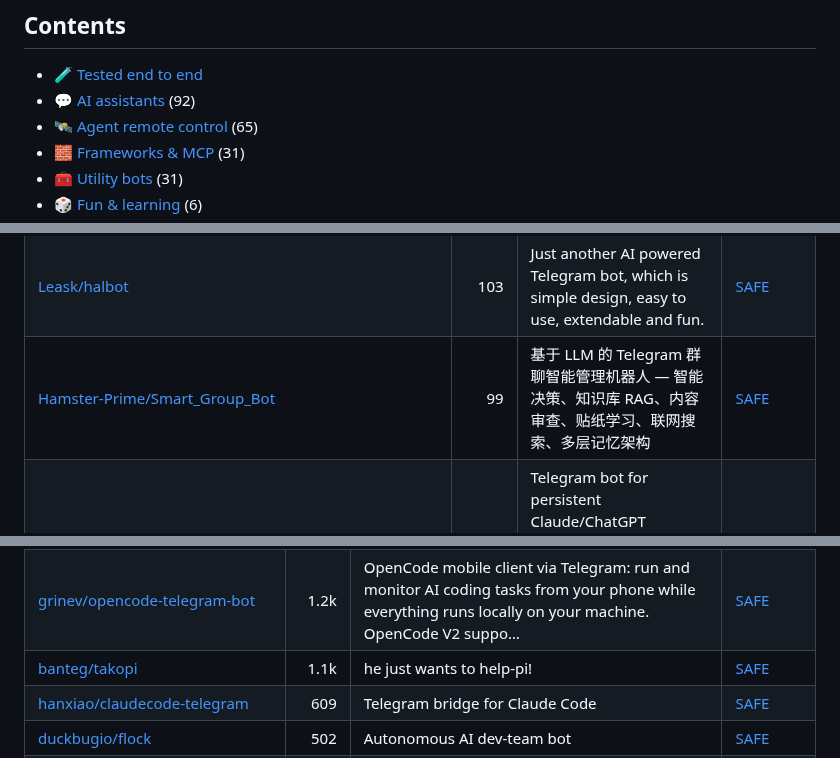
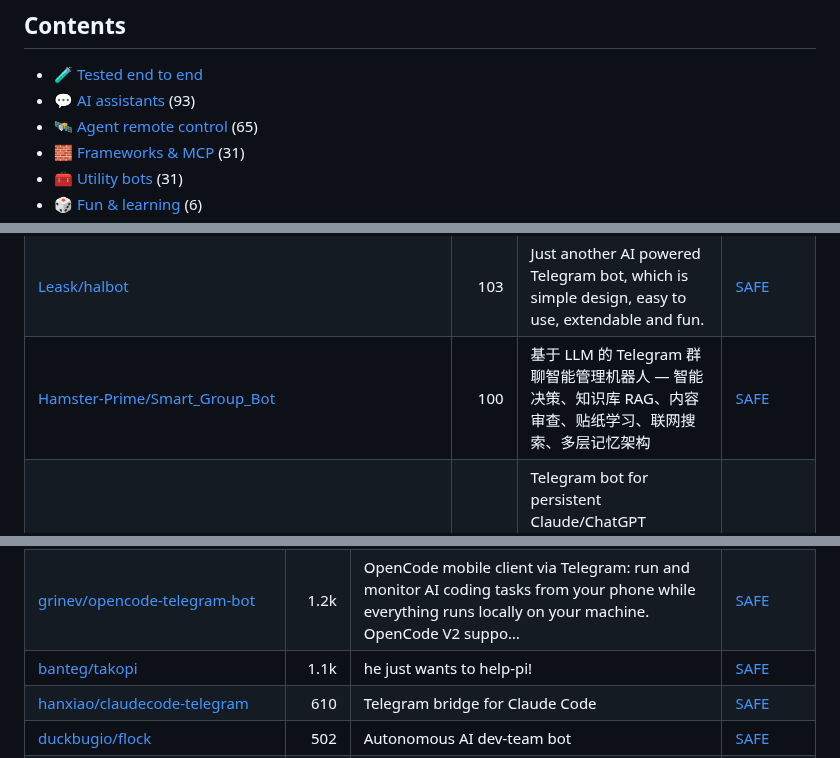
Before and after one commit to zhuyansen/awesome-ai-telegram-bots, a Markdown page: README.md, 3 parts joined by grey strips. Drawn GitHub-style.

```diff
--- a/README.md
+++ b/README.md
@@ -42,7 +42,7 @@ Whichever you pick: 9 of the 14 agent bots run with permission prompts off, so t
 ## Contents
 
 - [🧪 Tested end to end](#tested)
-- [💬 AI assistants](#type-assistant) (92)
+- [💬 AI assistants](#type-assistant) (93)
 - [🛰 Agent remote control](#type-remote) (65)
 - [🧱 Frameworks & MCP](#type-framework) (31)
 - [🧰 Utility bots](#type-utility) (31)
@@ -132,7 +132,7 @@ On 2026-10-10 we read the source of 20 of these bots. A bot needs a BotFather to
 | [Kourva/AwesomeChatGPTBot](https://github.com/Kourva/AwesomeChatGPTBot) | 121 | ChatGPT Telegram bot: Free & Rich-Feature bot for enhanced conversations. | [SAFE](https://agentskillshub.top/skill/Kourva/AwesomeChatGPTBot/?utm_source=github&utm_medium=awesome-list) |
 | [ma2za/telegram-llm-bot](https://github.com/ma2za/telegram-llm-bot) | 112 | Local-first Telegram AI bot with Ollama tool calling, voice transcription, MinIO storage, SearchApi web search, and readiness checks | [SAFE](https://agentskillshub.top/skill/ma2za/telegram-llm-bot/?utm_source=github&utm_medium=awesome-list) |
 | [Leask/halbot](https://github.com/Leask/halbot) | 103 | Just another AI powered Telegram bot, which is simple design, easy to use, extendable and fun. | [SAFE](https://agentskillshub.top/skill/Leask/halbot/?utm_source=github&utm_medium=awesome-list) |
-| [Hamster-Prime/Smart_Group_Bot](https://github.com/Hamster-Prime/Smart_Group_Bot) | 99 | 基于 LLM 的 Telegram 群聊智能管理机器人 — 智能决策、知识库 RAG、内容审查、贴纸学习、联网搜索、多层记忆架构 | [SAFE](https://agentskillshub.top/skill/Hamster-Prime/Smart_Group_Bot/?utm_source=github&utm_medium=awesome-list) |
+| [Hamster-Prime/Smart_Group_Bot](https://github.com/Hamster-Prime/Smart_Group_Bot) | 100 | 基于 LLM 的 Telegram 群聊智能管理机器人 — 智能决策、知识库 RAG、内容审查、贴纸学习、联网搜索、多层记忆架构 | [SAFE](https://agentskillshub.top/skill/Hamster-Prime/Smart_Group_Bot/?utm_source=github&utm_medium=awesome-list) |
 | [htlin222/mini-claw](https://github.com/htlin222/mini-claw) | 93 | Telegram bot for persistent Claude/ChatGPT conversations using Pi agent — zero-cost multi-turn AI sessions with file attachments, shell access, and l… | [SAFE](https://agentskillshub.top/skill/htlin222/mini-claw/?utm_source=github&utm_medium=awesome-list) |
 | [Lifailon/openrouter-bot](https://github.com/Lifailon/openrouter-bot) | 88 | This project allows to launch your Telegram bot in a few minutes to communicate with free or paid AI models via OpenRouter. | [SAFE](https://agentskillshub.top/skill/Lifailon/openrouter-bot/?utm_source=github&utm_medium=awesome-list) |
 | [LexiestLeszek/scrapeGPT](https://github.com/LexiestLeszek/scrapeGPT) | 86 | ScrapeGPT is a RAG-based Telegram bot designed to scrape and analyze websites, then answer questions based on the scraped content. The bot utilizes R… | [SAFE](https://agentskillshub.top/skill/LexiestLeszek/scrapeGPT/?utm_source=github&utm_medium=awesome-list) |
@@ -207,7 +208,7 @@ On 2026-10-10 we read the source of 20 of these bots. A bot needs a BotFather to
 | [overwirehq/claude-code-telegram](https://github.com/overwirehq/claude-code-telegram) | 2.8k | A powerful Telegram bot that provides remote access to Claude Code, enabling developers to interact with their projects from anywhere with full AI as… | [SAFE](https://agentskillshub.top/skill/overwirehq/claude-code-telegram/?utm_source=github&utm_medium=awesome-list) |
 | [grinev/opencode-telegram-bot](https://github.com/grinev/opencode-telegram-bot) | 1.2k | OpenCode mobile client via Telegram: run and monitor AI coding tasks from your phone while everything runs locally on your machine. OpenCode V2 suppo… | [SAFE](https://agentskillshub.top/skill/grinev/opencode-telegram-bot/?utm_source=github&utm_medium=awesome-list) |
 | [banteg/takopi](https://github.com/banteg/takopi) | 1.1k | he just wants to help-pi! | [SAFE](https://agentskillshub.top/skill/banteg/takopi/?utm_source=github&utm_medium=awesome-list) |
-| [hanxiao/claudecode-telegram](https://github.com/hanxiao/claudecode-telegram) | 609 | Telegram bridge for Claude Code | [SAFE](https://agentskillshub.top/skill/hanxiao/claudecode-telegram/?utm_source=github&utm_medium=awesome-list) |
+| [hanxiao/claudecode-telegram](https://github.com/hanxiao/claudecode-telegram) | 610 | Telegram bridge for Claude Code | [SAFE](https://agentskillshub.top/skill/hanxiao/claudecode-telegram/?utm_source=github&utm_medium=awesome-list) |
 | [duckbugio/flock](https://github.com/duckbugio/flock) | 502 | Autonomous AI dev-team bot | [SAFE](https://agentskillshub.top/skill/duckbugio/flock/?utm_source=github&utm_medium=awesome-list) |
 | [PleasePrompto/ductor](https://github.com/PleasePrompto/ductor) | 459 | Control Claude Code, Codex CLI and Gemini CLI from Telegram. Live streaming, persistent memory, cron jobs, webhooks, Docker sandboxing. | [SAFE](https://agentskillshub.top/skill/PleasePrompto/ductor/?utm_source=github&utm_medium=awesome-list) |
 | [godagoo/claude-telegram-relay](https://github.com/godagoo/claude-telegram-relay) | 326 | Minimal pattern for running Claude Code as an always-on Telegram bot. Cross-platform daemon setup included. | [SAFE](https://agentskillshub.top/skill/godagoo/claude-telegram-relay/?utm_source=github&utm_medium=awesome-list) |
```
Also changed, not shown: other parts of README.md (+16 -15 lines), README.zh-CN.md (+19 -18 lines), assets/previews/NOTICE.md (+1 -0 lines), assets/previews/tuuject__surowan.jpg (added), 2 other files.
